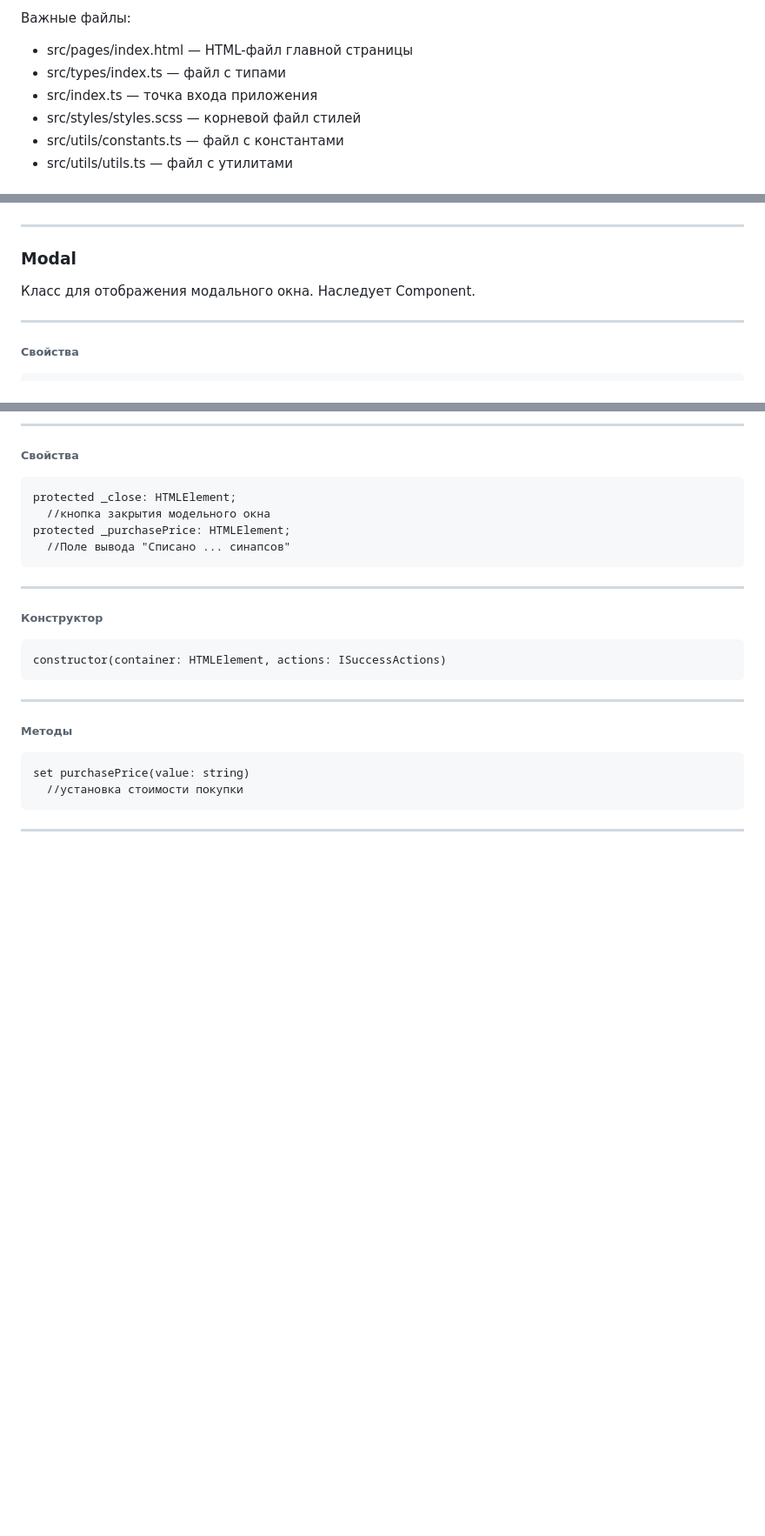
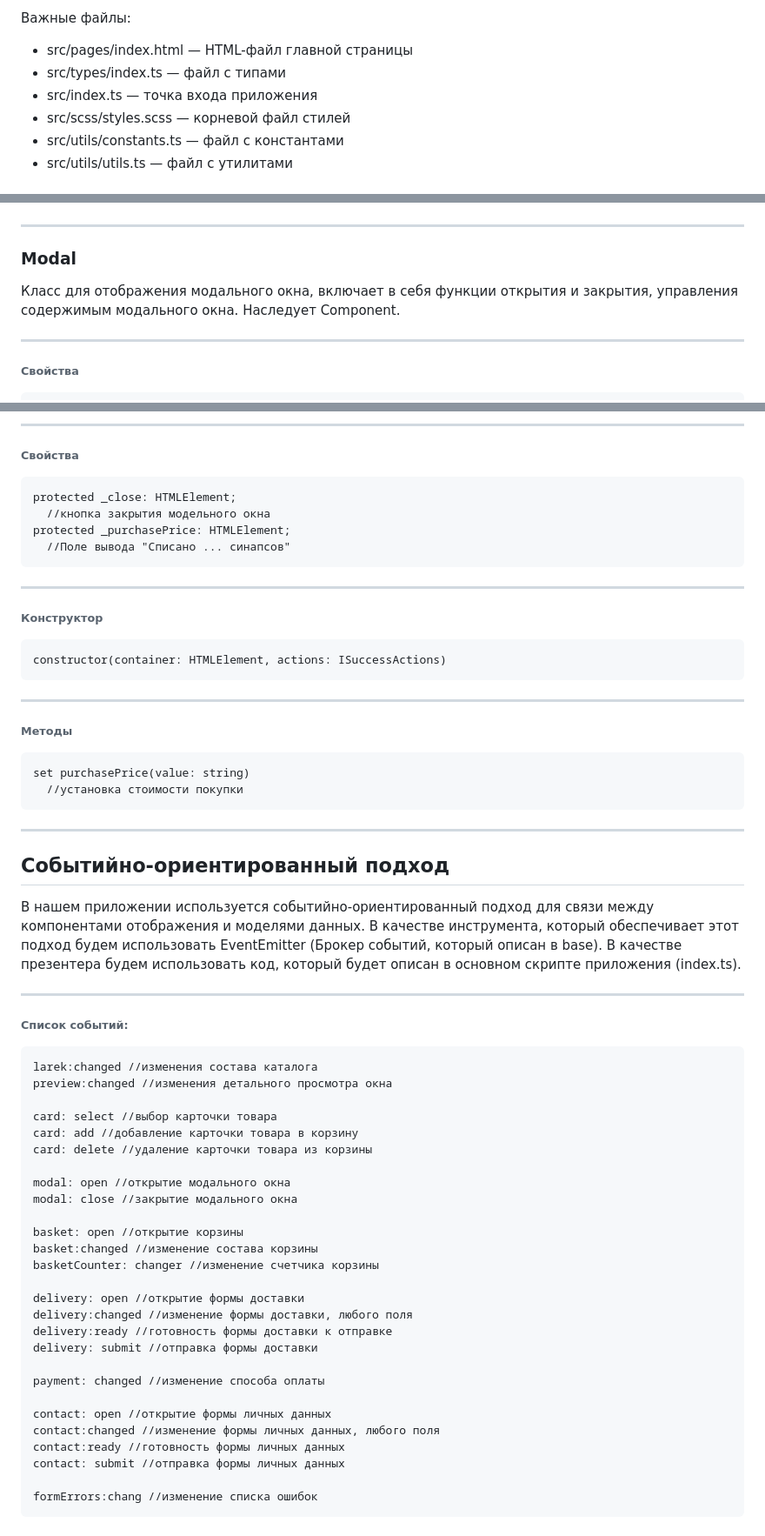
Before and after one commit to Marina-Savelyeva/web-larek-frontend, a Markdown page: README.md, 3 parts joined by grey strips. Shown: that part at 87% size. Rendered like a GitHub page; blank space fills up the shorter version.

````diff
--- a/README.md
+++ b/README.md
@@ -11,7 +11,7 @@
 - src/pages/index.html — HTML-файл главной страницы
 - src/types/index.ts — файл с типами
 - src/index.ts — точка входа приложения
-- src/styles/styles.scss — корневой файл стилей
+- src/scss/styles.scss — корневой файл стилей
 - src/utils/constants.ts — файл с константами
 - src/utils/utils.ts — файл с утилитами
 
@@ -174,7 +174,7 @@ render(state: Partial<T> & IFormState)
 ```
 ------
 ### Modal
-Класс для отображения модального окна.
+Класс для отображения модального окна, включает в себя функции открытия и закрытия, управления содержимым модального окна.
 Наследует Component.
 
 ------
@@ -484,3 +484,39 @@ set purchasePrice(value: string)
   //установка стоимости покупки
 ```
 ------
+## Событийно-ориентированный подход
+В нашем приложении используется событийно-ориентированный подход для связи между компонентами отображения и моделями данных.
+В качестве инструмента, который обеспечивает этот подход будем использовать EventEmitter (Брокер событий, который описан в base).
+В качестве презентера будем использовать код, который будет описан в основном скрипте приложения (index.ts).
+
+------
+###### Список событий:
+```
+larek:changed //изменения состава каталога
+preview:changed //изменения детального просмотра окна
+
+card: select //выбор карточки товара
+card: add //добавление карточки товара в корзину
+card: delete //удаление карточки товара из корзины
+
+modal: open //открытие модального окна
+modal: close //закрытие модального окна
+
+basket: open //открытие корзины
+basket:changed //изменение состава корзины
+basketCounter: changer //изменение счетчика корзины
+
+delivery: open //открытие формы доставки
+delivery:changed //изменение формы доставки, любого поля
+delivery:ready //готовность формы доставки к отправке
+delivery: submit //отправка формы доставки
+
+payment: changed //изменение способа оплаты
+
+contact: open //открытие формы личных данных
+contact:changed //изменение формы личных данных, любого поля
+contact:ready //готовность формы личных данных
+contact: submit //отправка формы личных данных
+
+formErrors:chang //изменение списка ошибок
+```
````
Also changed, not shown: other parts of README.md (+9 -9 lines).
